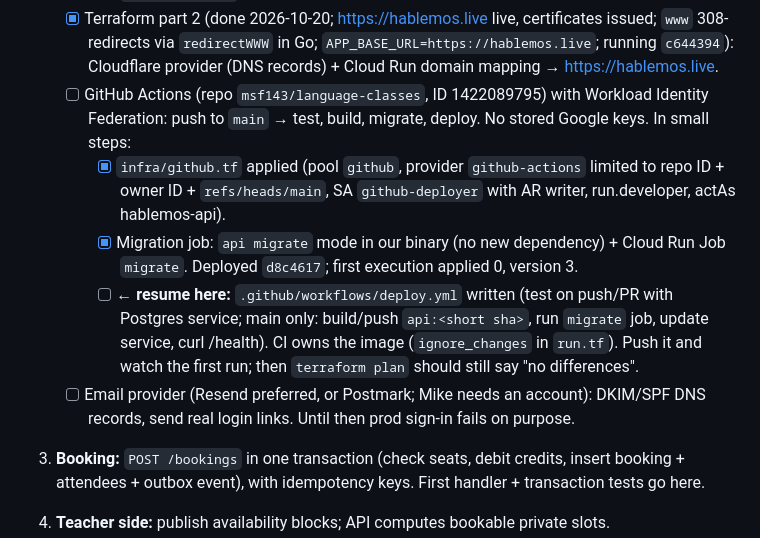
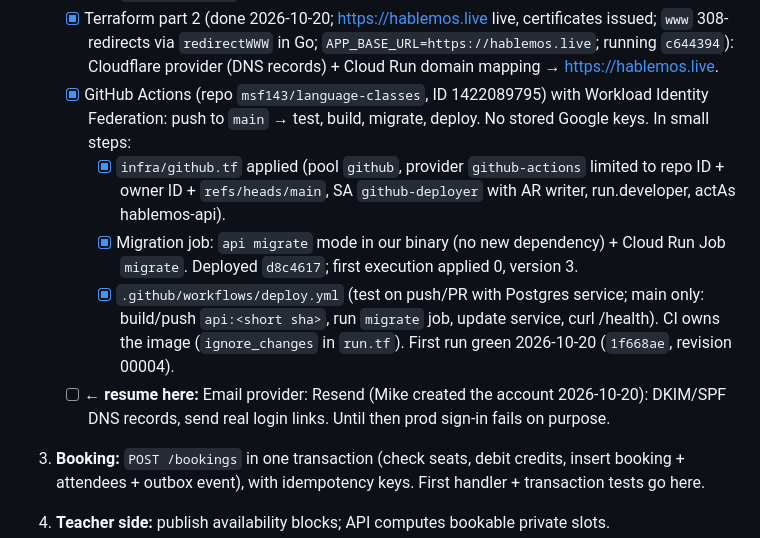
Before and after one commit to msf143/language-classes, a Markdown page: CLAUDE.md, the part around the change. Rendered like a GitHub page.

Commit message:
Mark GitHub Actions done; next: email via Resend

```diff
--- a/CLAUDE.md
+++ b/CLAUDE.md
@@ -239,18 +239,17 @@ For what's already built, read the code and `git log`. Next, in order:
      - Deploying: push to `main` (GitHub Actions). Rollback and a by-hand fallback: `docs/deploy.md`.
    - [x] Terraform part 2 (done 2026-10-20; https://hablemos.live live, certificates issued; `www`
          308-redirects via `redirectWWW` in Go; `APP_BASE_URL=https://hablemos.live`; running `c644394`): Cloudflare provider (DNS records) + Cloud Run domain mapping → https://hablemos.live.
-   - [ ] GitHub Actions (repo `msf143/language-classes`, ID 1422089795) with Workload Identity Federation:
+   - [x] GitHub Actions (repo `msf143/language-classes`, ID 1422089795) with Workload Identity Federation:
          push to `main` → test, build, migrate, deploy. No stored Google keys. In small steps:
      - [x] `infra/github.tf` applied (pool `github`, provider `github-actions` limited to
            repo ID + owner ID + `refs/heads/main`, SA `github-deployer` with AR writer, run.developer,
            actAs hablemos-api).
      - [x] Migration job: `api migrate` mode in our binary (no new dependency) + Cloud Run Job `migrate`.
            Deployed `d8c4617`; first execution applied 0, version 3.
-     - [ ] **← resume here:** `.github/workflows/deploy.yml` written (test on push/PR with Postgres service;
-           main only: build/push `api:<short sha>`, run `migrate` job, update service, curl /health).
-           CI owns the image (`ignore_changes` in `run.tf`). Push it and watch the first run; then
-           `terraform plan` should still say "no differences".
-   - [ ] Email provider (Resend preferred, or Postmark; Mike needs an account): DKIM/SPF DNS records,
+     - [x] `.github/workflows/deploy.yml` (test on push/PR with Postgres service; main only:
+           build/push `api:<short sha>`, run `migrate` job, update service, curl /health). CI owns the
+           image (`ignore_changes` in `run.tf`). First run green 2026-10-20 (`1f668ae`, revision 00004).
+   - [ ] **← resume here:** Email provider: Resend (Mike created the account 2026-10-20): DKIM/SPF DNS records,
          send real login links. Until then prod sign-in fails on purpose.
 3. **Booking:** `POST /bookings` in one transaction (check seats, debit credits, insert booking +
    attendees + outbox event), with idempotency keys. First handler + transaction tests go here.
```
